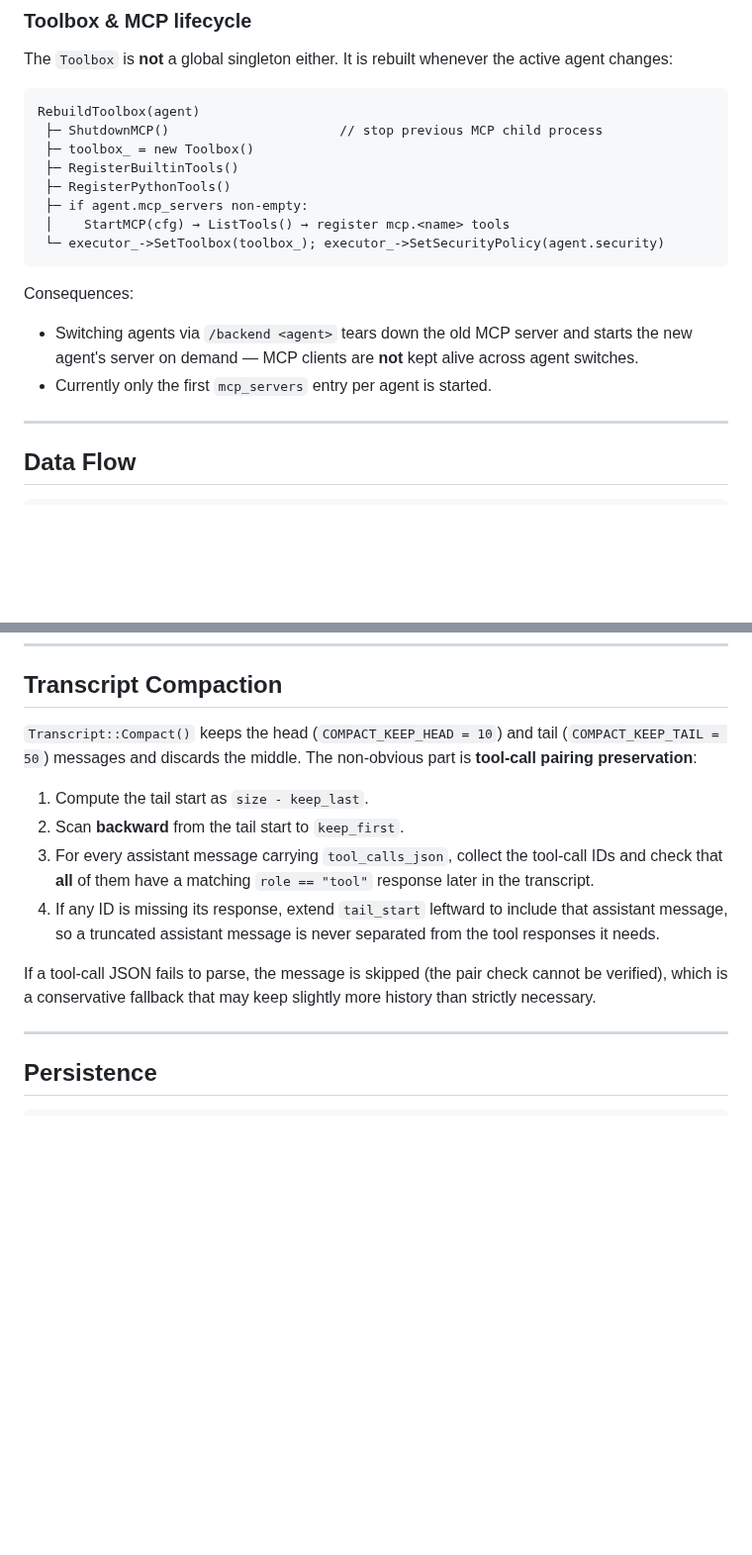
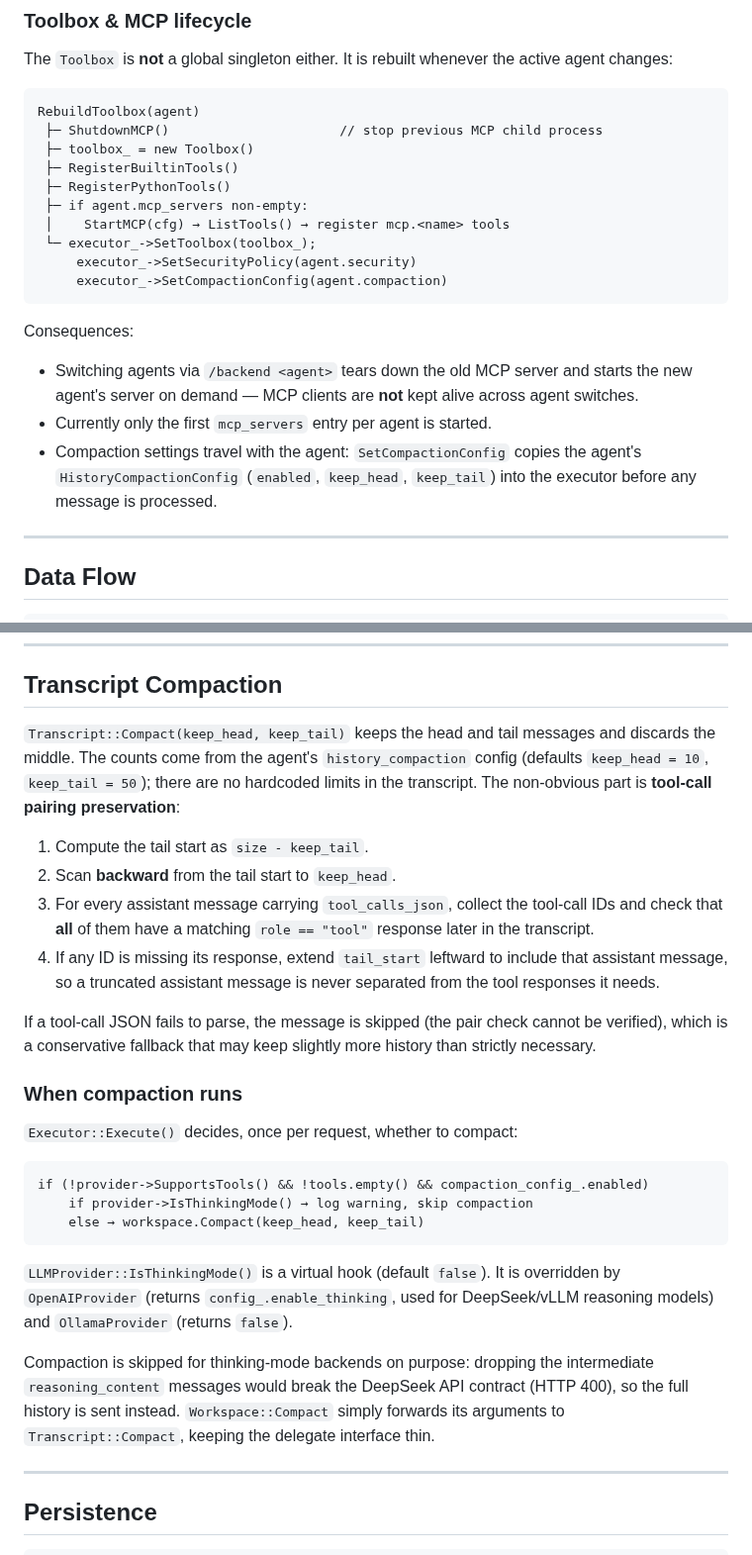
Before and after one commit to Oblivichrash/pu-cli, a Markdown page: docs/ARCHITECTURE.md, 2 parts joined by grey strips. Shown at 99% size. Drawn GitHub-style; blank space fills up the shorter version.

````diff
--- a/docs/ARCHITECTURE.md
+++ b/docs/ARCHITECTURE.md
@@ -106,7 +106,9 @@ RebuildToolbox(agent)
  ├─ RegisterPythonTools()
  ├─ if agent.mcp_servers non-empty:
  │    StartMCP(cfg) → ListTools() → register mcp.<name> tools
- └─ executor_->SetToolbox(toolbox_); executor_->SetSecurityPolicy(agent.security)
+ └─ executor_->SetToolbox(toolbox_);
+     executor_->SetSecurityPolicy(agent.security)
+     executor_->SetCompactionConfig(agent.compaction)
 ```
 
 Consequences:
@@ -115,6 +117,9 @@ Consequences:
   starts the new agent's server on demand — MCP clients are **not** kept alive
   across agent switches.
 - Currently only the first `mcp_servers` entry per agent is started.
+- Compaction settings travel with the agent: `SetCompactionConfig` copies the
+  agent's `HistoryCompactionConfig` (`enabled`, `keep_head`, `keep_tail`) into
+  the executor before any message is processed.
 
 ---
 
@@ -191,12 +196,14 @@ MCP SDK is required — the client is fully self-contained.
 
 ## Transcript Compaction
 
-`Transcript::Compact()` keeps the head (`COMPACT_KEEP_HEAD = 10`) and tail
-(`COMPACT_KEEP_TAIL = 50`) messages and discards the middle. The non-obvious
-part is **tool-call pairing preservation**:
+`Transcript::Compact(keep_head, keep_tail)` keeps the head and tail messages and
+discards the middle. The counts come from the agent's `history_compaction`
+config (defaults `keep_head = 10`, `keep_tail = 50`); there are no hardcoded
+limits in the transcript. The non-obvious part is **tool-call pairing
+preservation**:
 
-1. Compute the tail start as `size - keep_last`.
-2. Scan **backward** from the tail start to `keep_first`.
+1. Compute the tail start as `size - keep_tail`.
+2. Scan **backward** from the tail start to `keep_head`.
 3. For every assistant message carrying `tool_calls_json`, collect the tool-call
    IDs and check that **all** of them have a matching `role == "tool"` response
    later in the transcript.
@@ -207,6 +214,26 @@ part is **tool-call pairing preservation**:
 If a tool-call JSON fails to parse, the message is skipped (the pair check
 cannot be verified), which is a conservative fallback that may keep slightly
 more history than strictly necessary.
+
+### When compaction runs
+
+`Executor::Execute()` decides, once per request, whether to compact:
+
+```
+if (!provider->SupportsTools() && !tools.empty() && compaction_config_.enabled)
+    if provider->IsThinkingMode() → log warning, skip compaction
+    else → workspace.Compact(keep_head, keep_tail)
+```
+
+`LLMProvider::IsThinkingMode()` is a virtual hook (default `false`). It is
+overridden by `OpenAIProvider` (returns `config_.enable_thinking`, used for
+DeepSeek/vLLM reasoning models) and `OllamaProvider` (returns `false`).
+
+Compaction is skipped for thinking-mode backends on purpose: dropping the
+intermediate `reasoning_content` messages would break the DeepSeek API contract
+(HTTP 400), so the full history is sent instead. `Workspace::Compact` simply
+forwards its arguments to `Transcript::Compact`, keeping the delegate interface
+thin.
 
 ---
 
````
Also changed, not shown: other parts of docs/ARCHITECTURE.md (+1 -0 lines), README.md (+44 -1 lines).
